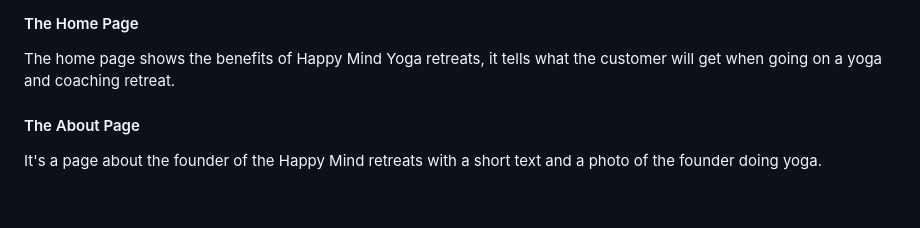
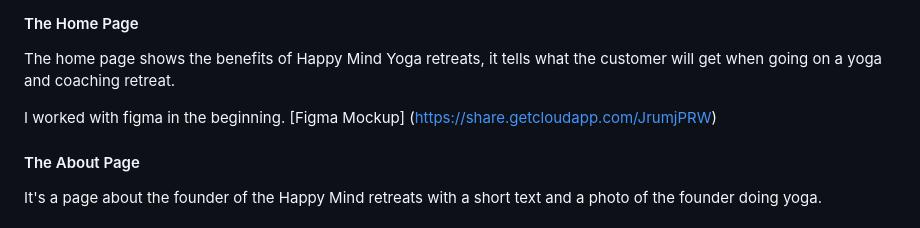
Before and after one commit to elenaramirezhdz/happymindretreats, a Markdown page: README.md, the part around the change. Rendered like a GitHub page; blank space fills up the shorter version.

Commit message:
Add a figma mockup in readme

```diff
--- a/README.md
+++ b/README.md
@@ -102,6 +102,7 @@ All Pages on the website are responsive and have:
 
 The home page shows the benefits of Happy Mind Yoga retreats, it tells what the customer will get when going on a yoga and coaching retreat.
 
+I worked with figma in the beginning. [Figma Mockup] (https://share.getcloudapp.com/JrumjPRW)
 
 #### The About Page
 
```
